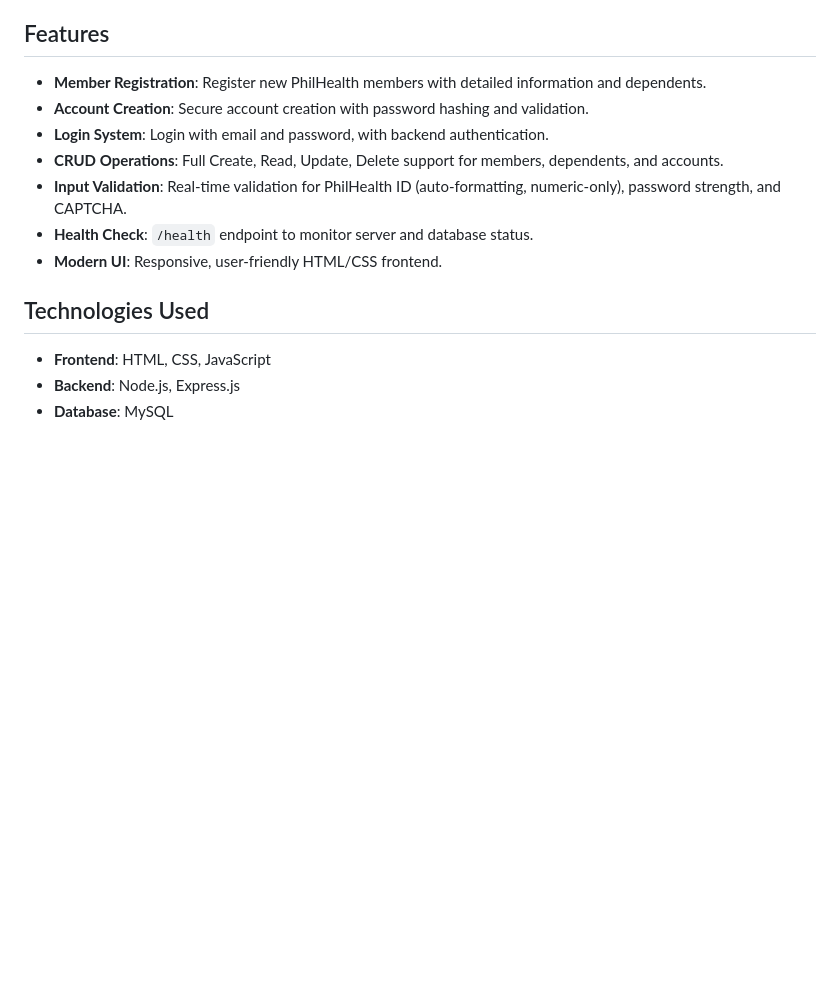
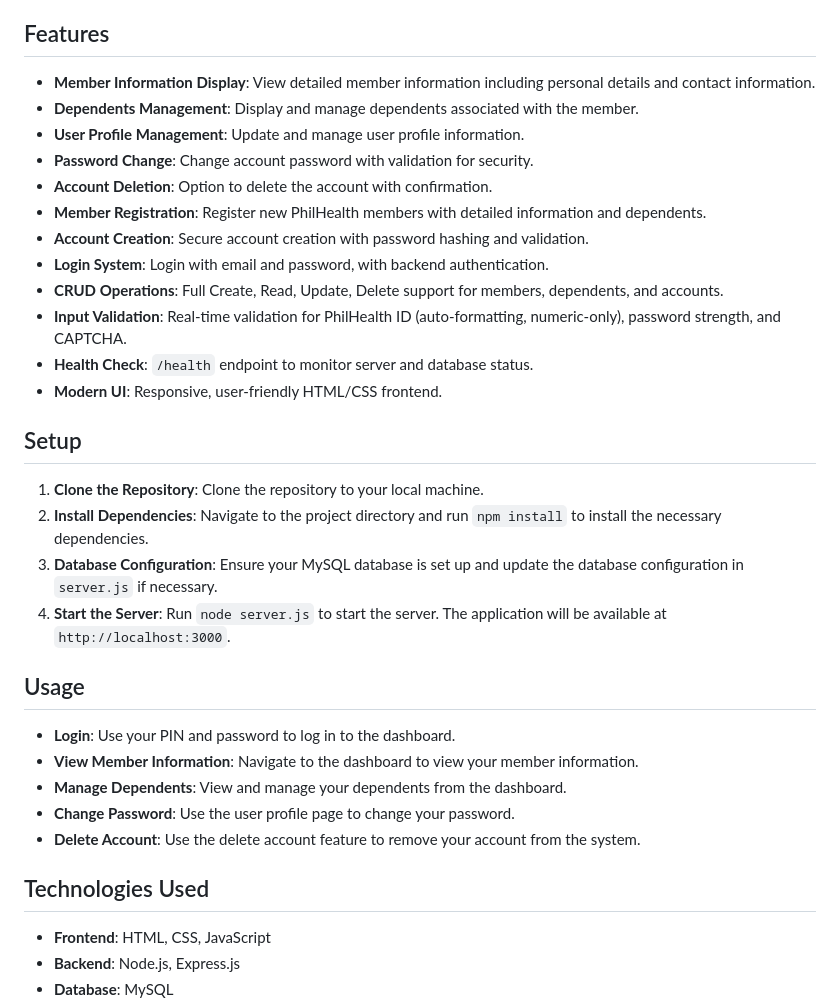
Before and after one commit to andrei13spot/philhealth_website, a Markdown page: README.md, the part around the change. GitHub-like rendering; blank space fills up the shorter version.

Commit message:
Final  README.md

```diff
--- a/README.md
+++ b/README.md
@@ -3,7 +3,11 @@
 This project is a full-stack web application for managing PhilHealth member accounts, dependents, and login functionality. It features a MySQL database, a Node.js/Express backend, and a modern HTML/CSS/JS frontend. The system is designed to be robust, user-friendly, and secure, with real-time input validation and comprehensive CRUD operations.
 
 ## Features
-
+- **Member Information Display**: View detailed member information including personal details and contact information.
+- **Dependents Management**: Display and manage dependents associated with the member.
+- **User Profile Management**: Update and manage user profile information.
+- **Password Change**: Change account password with validation for security.
+- **Account Deletion**: Option to delete the account with confirmation.
 - **Member Registration**: Register new PhilHealth members with detailed information and dependents.
 - **Account Creation**: Secure account creation with password hashing and validation.
 - **Login System**: Login with email and password, with backend authentication.
@@ -12,8 +16,20 @@ This project is a full-stack web application for managing PhilHealth member acco
 - **Health Check**: `/health` endpoint to monitor server and database status.
 - **Modern UI**: Responsive, user-friendly HTML/CSS frontend.
 
+## Setup
+1. **Clone the Repository**: Clone the repository to your local machine.
+2. **Install Dependencies**: Navigate to the project directory and run `npm install` to install the necessary dependencies.
+3. **Database Configuration**: Ensure your MySQL database is set up and update the database configuration in `server.js` if necessary.
+4. **Start the Server**: Run `node server.js` to start the server. The application will be available at `http://localhost:3000`.
+
+## Usage
+- **Login**: Use your PIN and password to log in to the dashboard.
+- **View Member Information**: Navigate to the dashboard to view your member information.
+- **Manage Dependents**: View and manage your dependents from the dashboard.
+- **Change Password**: Use the user profile page to change your password.
+- **Delete Account**: Use the delete account feature to remove your account from the system.
+
 ## Technologies Used
-
 - **Frontend**: HTML, CSS, JavaScript
 - **Backend**: Node.js, Express.js
 - **Database**: MySQL
```
